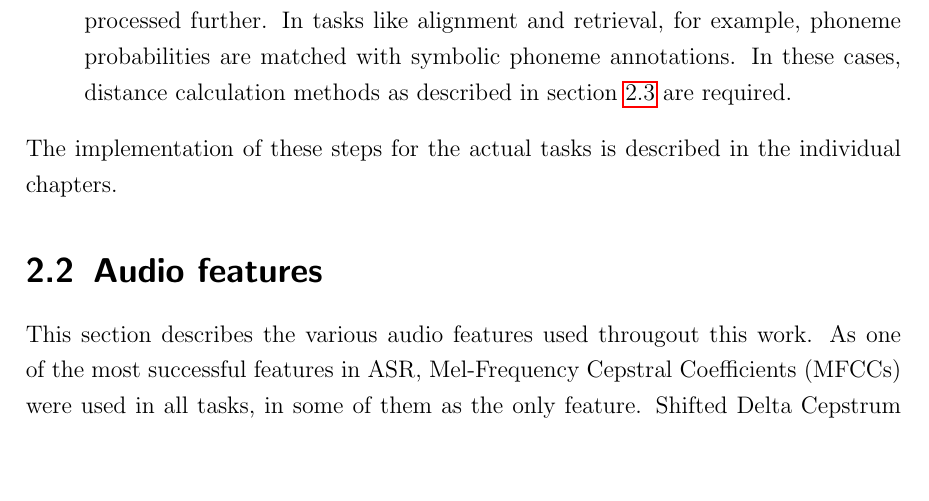
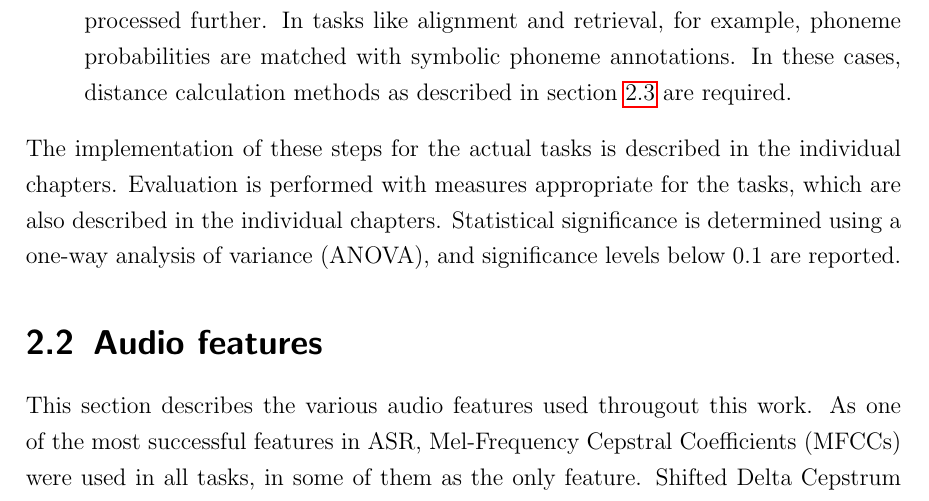
Before and after one commit to annakaa/thesis, a LaTeX thesis (Thesis.tex, which reads chapter/TechnicalBackground.tex): part of page 16 of 182, cut so that both start at the same text, the shorter picture padded with empty space. Compiled offline with pdfLaTeX; the source files are stored in an older character set and shown here as Unicode.

Commit message:
significantly aargh

```diff
--- a/chapter/TechnicalBackground.tex
+++ b/chapter/TechnicalBackground.tex
@@ -14,7 +14,7 @@ In a system for polyphonic music, pre-processing could also include steps for so
 \item[Classification] The trained models can then be used on features extracted from unseen audio data to obtain their annotations (= classes).
 \item[Post-processing] In many tasks, the classification results are not used directly, but processed further. In tasks like alignment and retrieval, for example, phoneme probabilities are matched with symbolic phoneme annotations. In these cases, distance calculation methods as described in section \ref{sec:tech_distances} are required.
 \end{description}
-The implementation of these steps for the actual tasks is described in the individual chapters.
+The implementation of these steps for the actual tasks is described in the individual chapters. Evaluation is performed with measures appropriate for the tasks, which are also described in the individual chapters. Statistical significance is determined using a one-way analysis of variance (ANOVA), and significance levels below 0.1 are reported.
 
 \begin{figure}
 	\begin{center}
```
Also changed, not shown: 1 other file.
